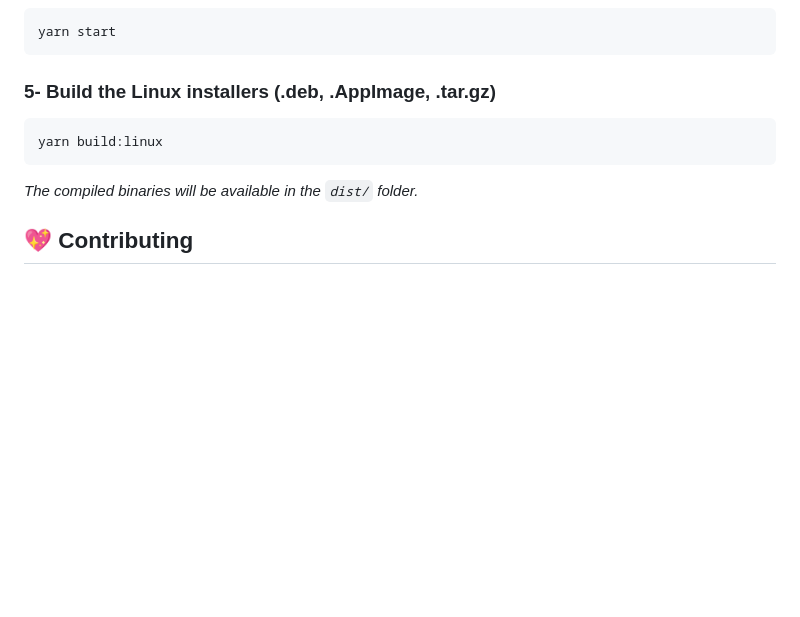
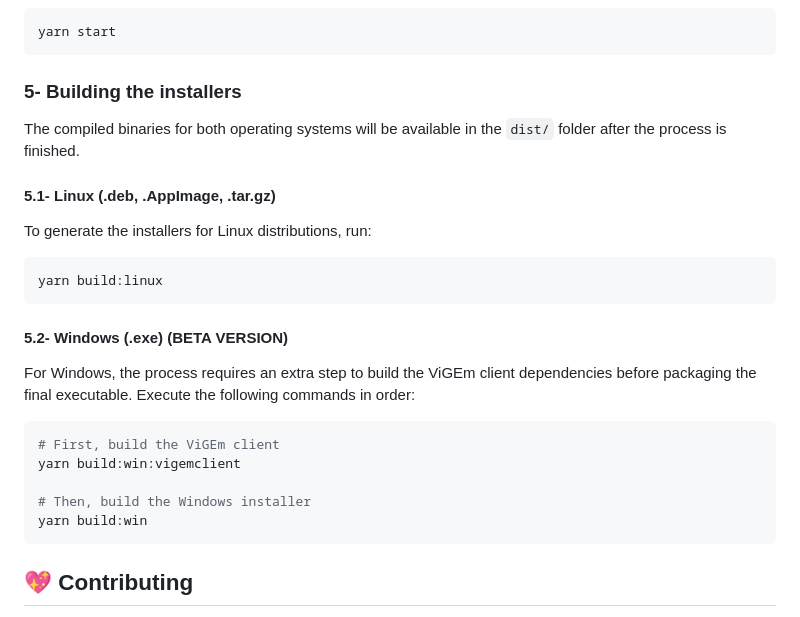
Before and after one commit to JasminDreasond/Tiny-Pony-Clipper, a Markdown page: README.md, the part around the change. Rendered like a GitHub page; blank space fills up the shorter version.

````diff
--- a/README.md
+++ b/README.md
@@ -101,13 +101,29 @@ yarn build:npx
 yarn start
 ```
 
-### 5- Build the Linux installers (.deb, .AppImage, .tar.gz)
+### 5- Building the installers
+
+The compiled binaries for both operating systems will be available in the `dist/` folder after the process is finished.
+
+#### 5.1- Linux (.deb, .AppImage, .tar.gz)
+
+To generate the installers for Linux distributions, run:
 
 ```bash
 yarn build:linux
 ```
 
-*The compiled binaries will be available in the `dist/` folder.*
+#### 5.2- Windows (.exe) (BETA VERSION)
+
+For Windows, the process requires an extra step to build the ViGEm client dependencies before packaging the final executable. Execute the following commands in order:
+
+```bash
+# First, build the ViGEm client
+yarn build:win:vigemclient
+
+# Then, build the Windows installer
+yarn build:win
+```
 
 ## 💖 Contributing
 
````
